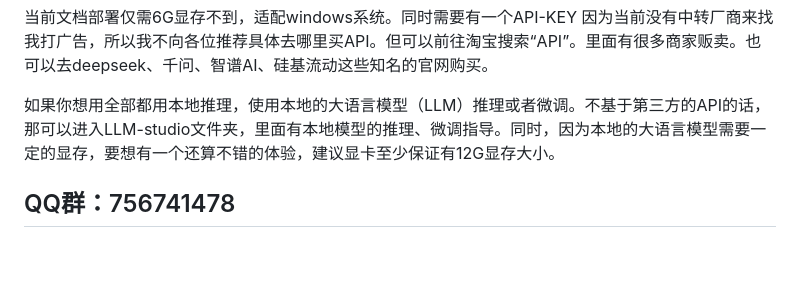
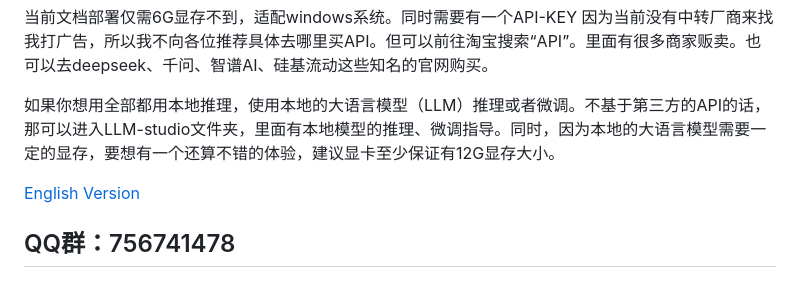
Before and after one commit to yumingyuan2/my-neuro, a Markdown page: README.md, the part around the change. GitHub-like rendering; blank space fills up the shorter version.

```diff
--- a/README.md
+++ b/README.md
@@ -7,6 +7,8 @@
 当前文档部署仅需6G显存不到，适配windows系统。同时需要有一个API-KEY 因为当前没有中转厂商来找我打广告，所以我不向各位推荐具体去哪里买API。但可以前往淘宝搜索“API”。里面有很多商家贩卖。也可以去deepseek、千问、智谱AI、硅基流动这些知名的官网购买。
 
 如果你想用全部都用本地推理，使用本地的大语言模型（LLM）推理或者微调。不基于第三方的API的话，那可以进入LLM-studio文件夹，里面有本地模型的推理、微调指导。同时，因为本地的大语言模型需要一定的显存，要想有一个还算不错的体验，建议显卡至少保证有12G显存大小。
+
+[English Version](./README_English.md)
 
 ## QQ群：756741478
 ## 客服
```
